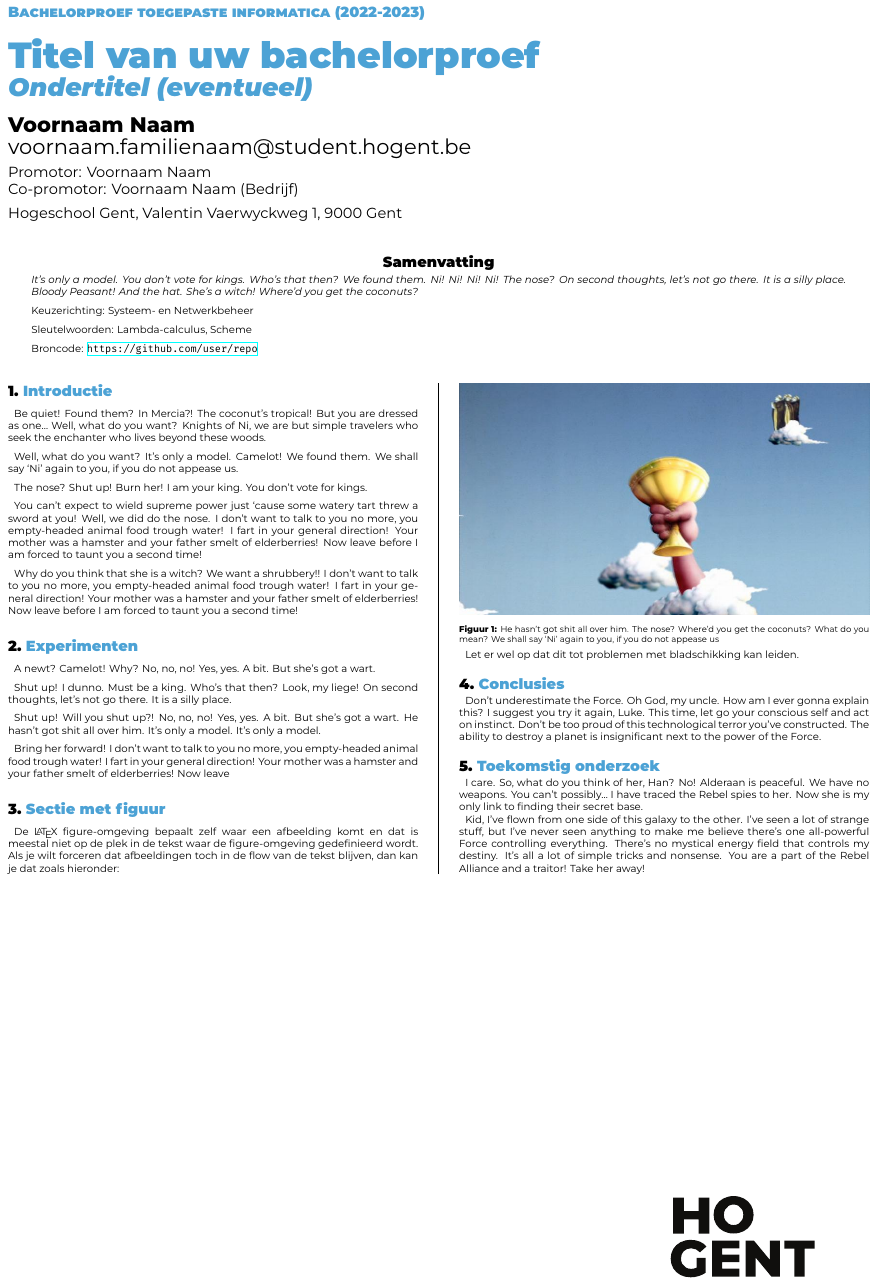
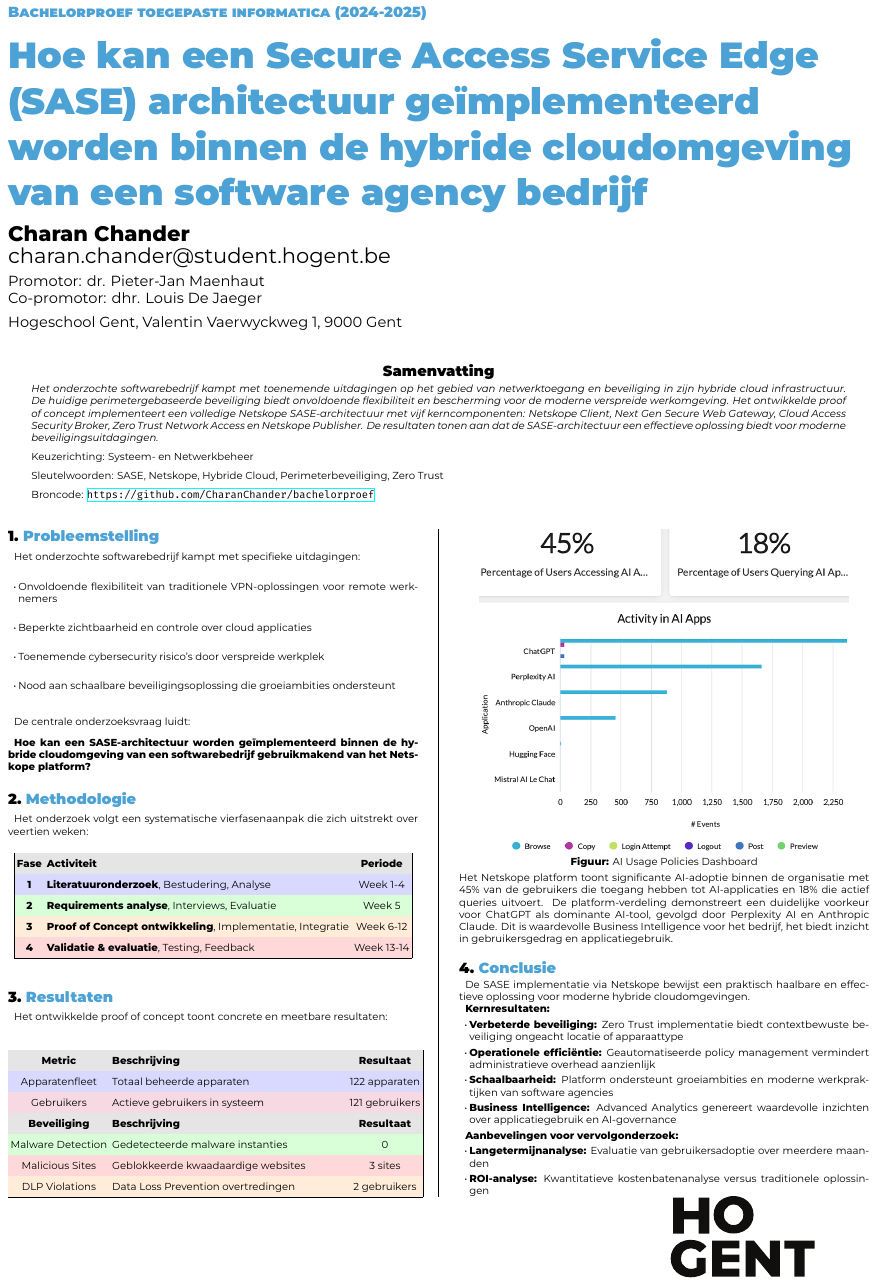
Before and after one commit to CharanChander/bachelorproef, a LaTeX poster (poster/conference_poster.tex): the whole page. Compiled offline with XeLaTeX.

Commit message:
Refactor code structure for improved readability and maintainability

```diff
--- a/poster/conference_poster.tex
+++ b/poster/conference_poster.tex
@@ -13,74 +17,126 @@
 \institution{Hogeschool Gent, Valentin Vaerwyckweg 1, 9000 Gent}
 
 % Info over de bachelorproef
-\title{Titel van uw bachelorproef}
-\subtitle{Ondertitel (eventueel)}
-\author{Voornaam Naam}
-\email{voornaam.familienaam@student.hogent.be}
-\supervisor{Voornaam Naam}
-\cosupervisor{Voornaam Naam (Bedrijf)}
+\title{Hoe kan een Secure Access Service Edge (SASE) architectuur geïmplementeerd worden binnen de hybride cloudomgeving van een software agency bedrijf}
+%\subtitle{Ondertitel (eventueel)}
+\author{Charan Chander}
+\email{charan.chander@student.hogent.be}
+\supervisor{dr. Pieter-Jan Maenhaut}
+\cosupervisor{dhr. Louis De Jaeger}
 
 % Indien ingevuld, wordt deze informatie toegevoegd aan het einde van de
 % abstract. Zet in commentaar als je dit niet wilt.
 \specialisation{Systeem- en Netwerkbeheer}
-\keywords{Lambda-calculus, Scheme}
-\projectrepo{https://github.com/user/repo}
+\keywords{SASE, Netskope, Hybride Cloud, Perimeterbeveiliging, Zero Trust}
+\projectrepo{https://github.com/CharanChander/bachelorproef}
 
 \begin{document}
 
 \maketitle
 
+%samenvatting
 \begin{abstract}
-It's only a model.
-You don't vote for kings. Who's that then? We found them. Ni! Ni! Ni! Ni!
-The nose? On second thoughts, let's not go there. It is a silly place. Bloody Peasant! And the hat. She's a witch! Where'd you get the coconuts?
+  Het onderzochte softwarebedrijf kampt met toenemende uitdagingen op het gebied van netwerktoegang en beveiliging in zijn hybride cloud infrastructuur. De huidige perimetergebaseerde beveiliging biedt onvoldoende flexibiliteit en bescherming voor de moderne verspreide werkomgeving. Het ontwikkelde proof of concept implementeert een volledige Netskope SASE-architectuur met vijf kerncomponenten: Netskope Client, Next Gen Secure Web Gateway, Cloud Access Security Broker, Zero Trust Network Access en Netskope Publisher. De resultaten tonen aan dat de SASE-architectuur een effectieve oplossing biedt voor moderne beveiligingsuitdagingen.
 \end{abstract}
 
 \begin{multicols}{2} % This is how many columns your poster will be broken into, a portrait poster is generally split into 2 columns
 
-\section{Introductie}
+\section{Probleemstelling}
+Het onderzochte softwarebedrijf kampt met specifieke uitdagingen:
 
-Be quiet! Found them? In Mercia?! The coconut's tropical! But you are dressed as one… Well, what do you want? Knights of Ni, we are but simple travelers who seek the enchanter who lives beyond these woods.
+\begin{itemize}
+\item Onvoldoende flexibiliteit van traditionele VPN-oplossingen voor remote werknemers
+\item Beperkte zichtbaarheid en controle over cloud applicaties
+\item Toenemende cybersecurity risico's door verspreide werkplek
+\item Nood aan schaalbare beveiligingsoplossing die groeiambities ondersteunt
+\end{itemize}
 
-Well, what do you want? It's only a model. Camelot! We found them. We shall say `Ni' again to you, if you do not appease us.
+\vspace{1ex}
 
-The nose? Shut up! Burn her! I am your king. You don't vote for kings.
+De centrale onderzoeksvraag luidt:
 
-You can't expect to wield supreme power just `cause some watery tart threw a sword at you! Well, we did do the nose. I don't want to talk to you no more, you empty-headed animal food trough water! I fart in your general direction! Your mother was a hamster and your father smelt of elderberries! Now leave before I am forced to taunt you a second time!
+\vspace{1ex}
 
-Why do you think that she is a witch? We want a shrubbery!! I don't want to talk to you no more, you empty-headed animal food trough water! I fart in your general direction! Your mother was a hamster and your father smelt of elderberries! Now leave before I am forced to taunt you a second time!
+\textbf{Hoe kan een SASE-architectuur worden geïmplementeerd binnen de hybride cloudomgeving van een softwarebedrijf gebruikmakend van het Netskope platform?}
 
-\section{Experimenten}
+\section{Methodologie}
 
-A newt? Camelot! Why? No, no, no! Yes, yes. A bit. But she's got a wart.
+Het onderzoek volgt een systematische vierfasenaanpak die zich uitstrekt over veertien weken:
+\begin{center}
+\renewcommand{\arraystretch}{1.7}
+\begin{tabular}{|c|p{26cm}|c|}
+\hline
+\rowcolor{gray!20}
+\textbf{Fase} & \textbf{Activiteit} & \textbf{Periode} \\
+\hline
+\rowcolor{blue!15}
+\textbf{1} & \textbf{Literatuuronderzoek}, Bestudering, Analyse & Week 1-4 \\
+\hline
+\rowcolor{green!15}
+\textbf{2} & \textbf{Requirements analyse}, Interviews, Evaluatie & Week 5 \\
+\hline
+\rowcolor{orange!15}
+\textbf{3} & \textbf{Proof of Concept ontwikkeling}, Implementatie, Integratie & Week 6-12 \\
+\hline
+\rowcolor{red!15}
+\textbf{4} & \textbf{Validatie \& evaluatie}, Testing, Feedback & Week 13-14 \\
+\hline
+\end{tabular}
+\end{center}
 
-Shut up! I dunno. Must be a king. Who's that then? Look, my liege! On second thoughts, let's not go there. It is a silly place.
+\vspace{1ex}
 
-Shut up! Will you shut up?! No, no, no! Yes, yes. A bit. But she's got a wart. He hasn't got shit all over him. It's only a model. It's only a model.
-
-Bring her forward! I don't want to talk to you no more, you empty-headed animal food trough water! I fart in your general direction! Your mother was a hamster and your father smelt of elderberries! Now leave
-
-\section{Sectie met figuur}
-
-De {\LaTeX} figure-omgeving bepaalt zelf waar een afbeelding komt en dat is meestal niet op de plek in de tekst waar de figure-omgeving gedefinieerd wordt. Als je wilt forceren dat afbeeldingen toch in de flow van de tekst blijven, dan kan je dat zoals hieronder:
+\section{Resultaten}
+Het ontwikkelde proof of concept toont concrete en meetbare resultaten:
+\begin{center}
+\renewcommand{\arraystretch}{1.7}
+\begin{tabular}{|c|p{20cm}|c|}
+\hline
+\rowcolor{gray!20}
+\textbf{Metric} & \textbf{Beschrijving} & \textbf{Resultaat} \\
+\hline
+\rowcolor{blue!15}
+Apparatenfleet & Totaal beheerde apparaten & 122 apparaten \\
+\hline
+\rowcolor{purple!15}
+Gebruikers & Actieve gebruikers in systeem & 121 gebruikers \\
+\hline
+\rowcolor{gray!20}
+\textbf{Beveiliging} & \textbf{Beschrijving} & \textbf{Resultaat} \\
+\hline
+\rowcolor{green!15}
+Malware Detection & Gedetecteerde malware instanties & 0 \\
+\hline
+\rowcolor{red!15}
+Malicious Sites & Geblokkeerde kwaadaardige websites & 3 sites \\
+\hline
+\rowcolor{orange!15}
+DLP Violations & Data Loss Prevention overtredingen & 2 gebruikers \\
+\hline
+\end{tabular}
+\end{center}
 
 \begin{center}
-  \captionsetup{type=figure}
-  \includegraphics[width=1.0\linewidth]{grail}
-  \captionof{figure}{He hasn't got shit all over him. The nose? Where'd you get the coconuts? What do you mean? We shall say `Ni' again to you, if you do not appease us}
+\includegraphics[width=0.9\columnwidth]{../graphics/AI-usage.png}\\
+\textbf{Figuur:} AI Usage Policies Dashboard
 \end{center}
+Het Netskope platform toont significante AI-adoptie binnen de organisatie met 45\% van de gebruikers die toegang hebben tot AI-applicaties en 18\% die actief queries uitvoert. De platform-verdeling demonstreert een duidelijke voorkeur voor ChatGPT als dominante AI-tool, gevolgd door Perplexity AI en Anthropic Claude. Dit is waardevolle Business Intelligence voor het bedrijf, het biedt inzicht in gebruikersgedrag en applicatiegebruik.
 
-Let er wel op dat dit tot problemen met bladschikking kan leiden.
+\section{Conclusie}
+De SASE implementatie via Netskope bewijst een praktisch haalbare en effectieve oplossing voor moderne hybride cloudomgevingen.
 
-\section{Conclusies}
+\textbf{Kernresultaten:}
+\begin{itemize}
+\item \textbf{Verbeterde beveiliging:} Zero Trust implementatie biedt contextbewuste beveiliging ongeacht locatie of apparaattype
+\item \textbf{Operationele efficiëntie:} Geautomatiseerde policy management vermindert administratieve overhead aanzienlijk
+\item \textbf{Schaalbaarheid:} Platform ondersteunt groeiambities en moderne werkpraktijken van software agencies
+\item \textbf{Business Intelligence:} Advanced Analytics genereert waardevolle inzichten over applicatiegebruik en AI-governance
+\end{itemize}
 
-Don't underestimate the Force. Oh God, my uncle. How am I ever gonna explain this? I suggest you try it again, Luke. This time, let go your conscious self and act on instinct. Don't be too proud of this technological terror you've constructed. The ability to destroy a planet is insignificant next to the power of the Force.
-
-\section{Toekomstig onderzoek}
-
-I care. So, what do you think of her, Han? No! Alderaan is peaceful. We have no weapons. You can't possibly… I have traced the Rebel spies to her. Now she is my only link to finding their secret base.
-
-Kid, I've flown from one side of this galaxy to the other. I've seen a lot of strange stuff, but I've never seen anything to make me believe there's one all-powerful Force controlling everything. There's no mystical energy field that controls my destiny. It's all a lot of simple tricks and nonsense. You are a part of the Rebel Alliance and a traitor! Take her away!
-
+\textbf{Aanbevelingen voor vervolgonderzoek:}
+\begin{itemize}
+\item \textbf{Langetermijnanalyse:} Evaluatie van gebruikersadoptie over meerdere maanden
+\item \textbf{ROI-analyse:} Kwantitatieve kostenbatenanalyse versus traditionele oplossingen
+\end{itemize}
 \end{multicols}
 \end{document}
```
Also changed, not shown: bachproef/voorwoord.tex (+1 -1 lines), graphics/AI-usage.png (added), graphics/grail.jpg (deleted), poster/conference_poster.tex (6 more changed lines), 2 other files.
